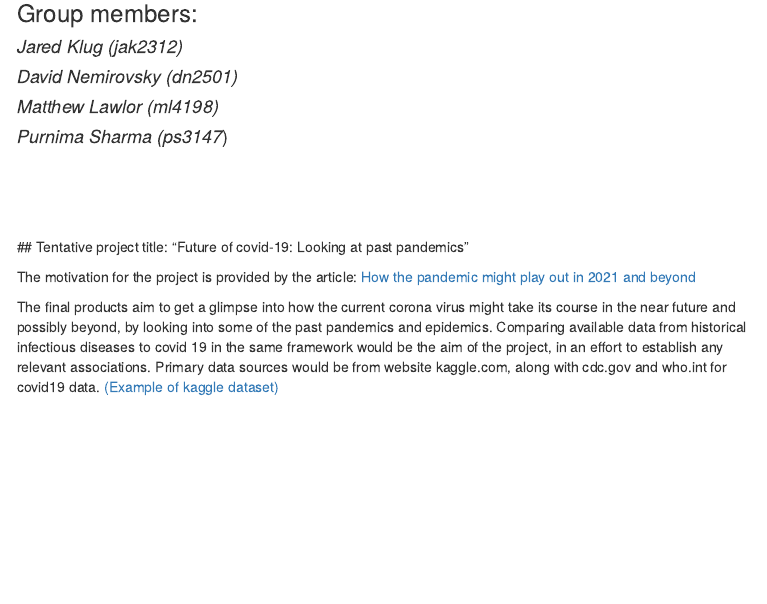
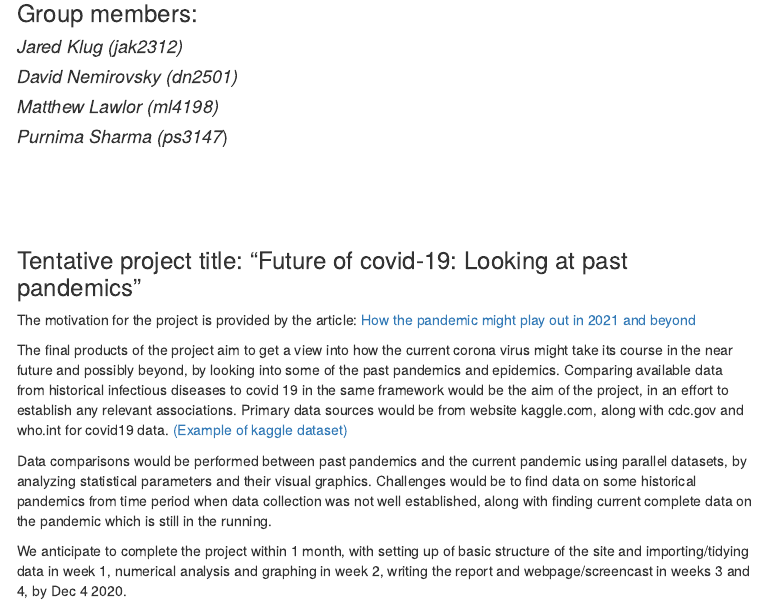
Before and after one commit to P-Sha/covid19_future.github.io, an R Markdown document (index.Rmd): the page in a window 1100 px wide, from 150 px down. The pictures show the output file index.html that the author committed with the source, opened offline; library style sheets and scripts come from the installed R packages; menus at the side of the page are left out.

Commit message:
Proposal update.

```diff
--- a/index.Rmd
+++ b/index.Rmd
@@ -12,11 +12,16 @@ output:
 #### _Matthew Lawlor (ml4198)_
 #### _Purnima Sharma (ps3147_)
 <br><br><br><br>
-## Tentative project title: "Future of covid-19: Looking at past pandemics"
+
+### Tentative project title: "Future of covid-19: Looking at past pandemics"
 
 The motivation for the project is provided by the article:
 [How the pandemic might play out in 2021 and beyond](https://www.nature.com/articles/d41586-020-02278-5)
 
-The final products aim to get a glimpse into how the current corona virus might take its course in the near future and possibly beyond, by looking into some of the past pandemics and epidemics. Comparing available data from historical infectious diseases to covid 19 in the same framework would be the aim of the project, in an effort to establish any relevant associations.
+The final products of the project aim to get a view into how the current corona virus might take its course in the near future and possibly beyond, by looking into some of the past pandemics and epidemics. Comparing available data from historical infectious diseases to covid 19 in the same framework would be the aim of the project, in an effort to establish any relevant associations.
 Primary data sources would be from website kaggle.com, along with cdc.gov and who.int for covid19 data.
 [(Example of kaggle dataset)](https://www.kaggle.com/thepodclub/spanish-flu-dataset)
+
+Data comparisons would be performed between past pandemics and the current pandemic using parallel datasets, by analyzing statistical parameters and their visual graphics. Challenges would be to find data on some historical pandemics from time period when data collection was not well established, along with finding current complete data on the pandemic which is still in the running.
+
+We anticipate to complete the project within 1 month, with setting up of basic structure of the site and importing/tidying data in week 1, numerical analysis and graphing in week 2, writing the report and webpage/screencast in weeks 3 and 4, by Dec 4 2020.
```
Also changed, not shown: index.html.
